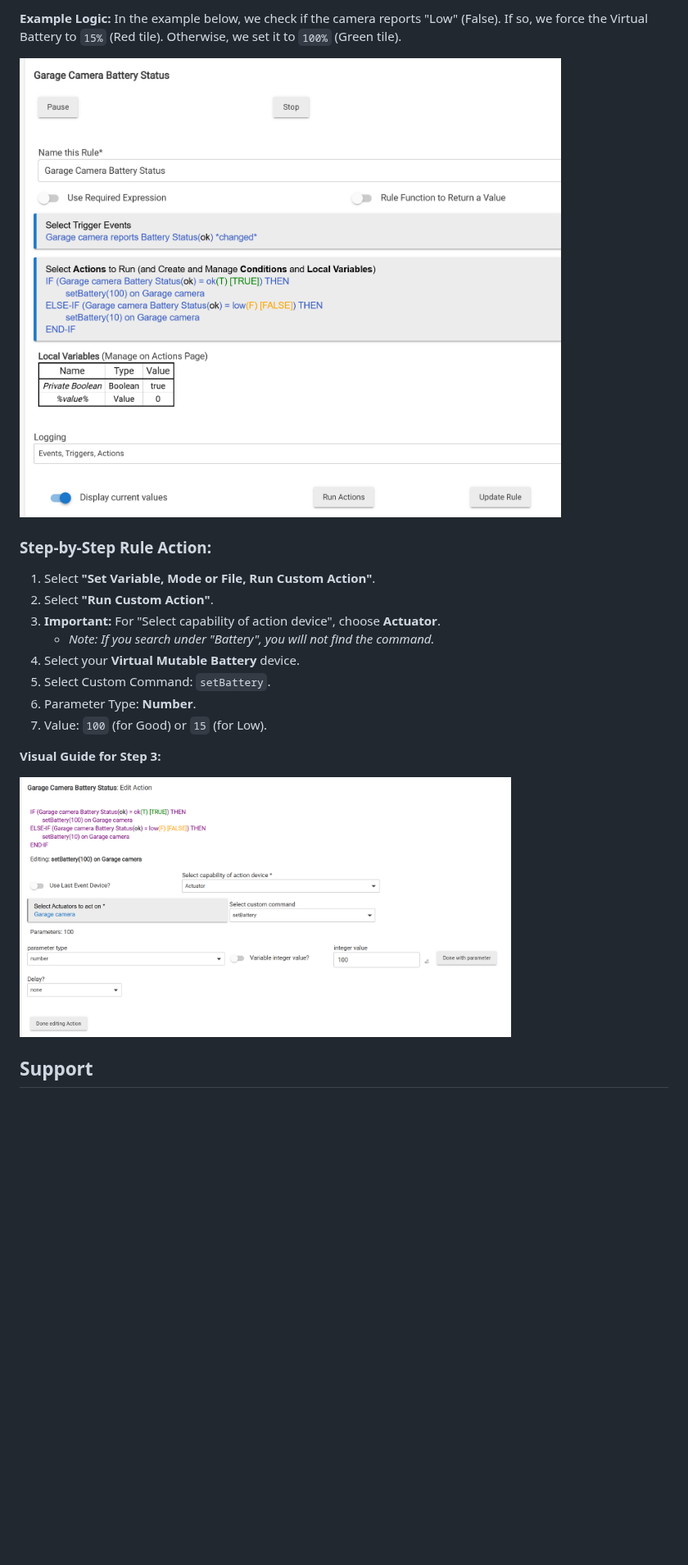
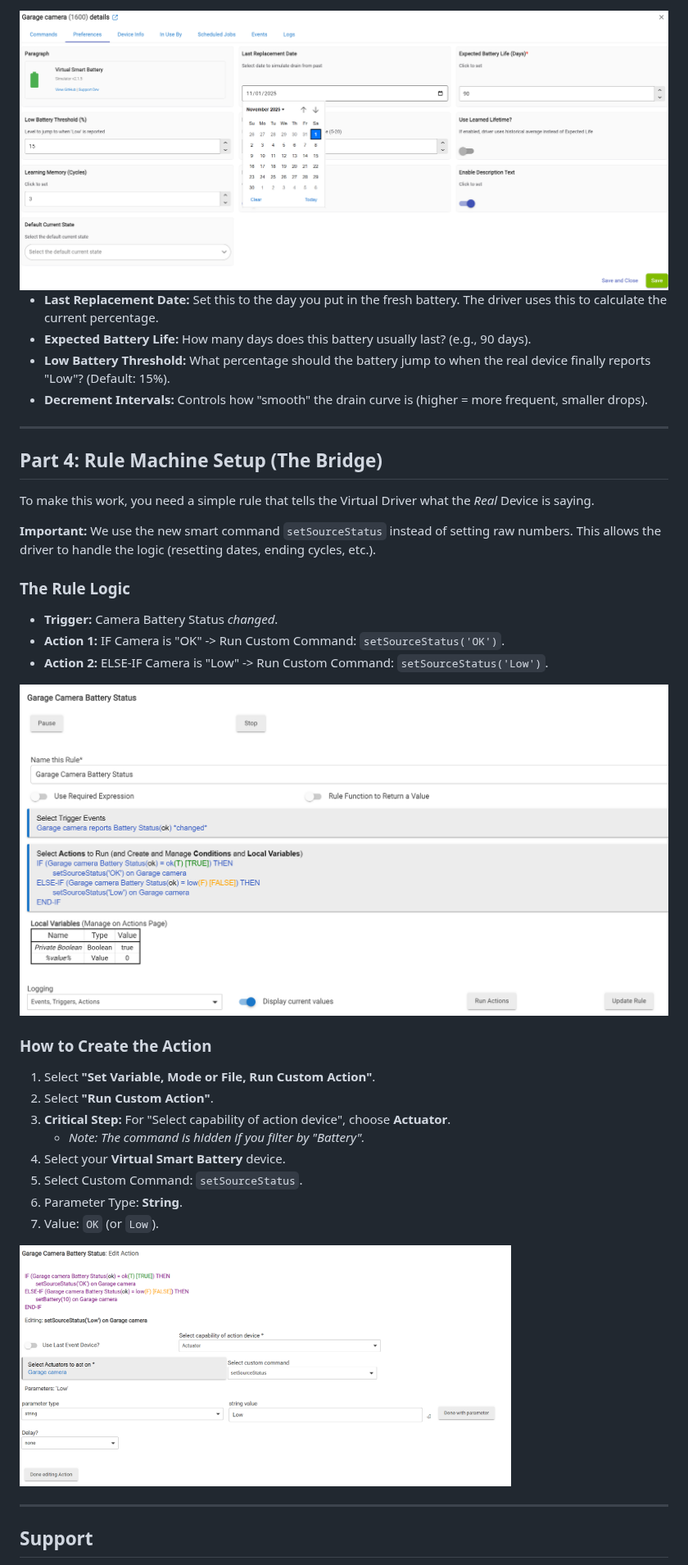
Before and after one commit to aniva/hubitat01, a Markdown page: VirtualBattery/README.md, the part around one of its changes. Shown at 82% size. Rendered like a GitHub page; pictures changed too: VirtualBattery/images/action_actuator_example.png, VirtualBattery/images/preferences_with_date-selector_example.png (added), VirtualBattery/images/rule_engine_example.png; blank space fills up the shorter version.

Commit message:
major rehaul to smart battery, see readme in github

```diff
--- a/VirtualBattery/README.md
+++ b/VirtualBattery/README.md
@@ -43,23 +56,38 @@ To update this battery from a rule, you must select the **Actuator** capability
 
-**Example Logic:**
-In the example below, we check if the camera reports "Low" (False). If so, we force the Virtual Battery to `15%` (Red tile). Otherwise, we set it to `100%` (Green tile).
+<img src="images/preferences_with_date-selector_example.png" alt="Driver Preferences" width="800">
 
+* **Last Replacement Date:** Set this to the day you put in the fresh battery. The driver uses this to calculate the current percentage.
+* **Expected Battery Life:** How many days does this battery usually last? (e.g., 90 days).
+* **Low Battery Threshold:** What percentage should the battery jump to when the real device finally reports "Low"? (Default: 15%).
+* **Decrement Intervals:** Controls how "smooth" the drain curve is (higher = more frequent, smaller drops).
 
-<img src="images/rule_engine_example.png" alt="Rule Machine Logic Example" width="800">
+---
 
+## Part 4: Rule Machine Setup (The Bridge)
 
-### Step-by-Step Rule Action:
+To make this work, you need a simple rule that tells the Virtual Driver what the *Real* Device is saying.
+
+**Important:** We use the new smart command `setSourceStatus` instead of setting raw numbers. This allows the driver to handle the logic (resetting dates, ending cycles, etc.).
+
+### The Rule Logic
+* **Trigger:** Camera Battery Status *changed*.
+* **Action 1:** IF Camera is "OK" -> Run Custom Command: `setSourceStatus('OK')`.
+* **Action 2:** ELSE-IF Camera is "Low" -> Run Custom Command: `setSourceStatus('Low')`.
+
+<img src="images/rule_engine_example.png" alt="Rule Machine Logic" width="800">
+
+### How to Create the Action
 1.  Select **"Set Variable, Mode or File, Run Custom Action"**.
 2.  Select **"Run Custom Action"**.
-3.  **Important:** For "Select capability of action device", choose **Actuator**.
-    * *Note: If you search under "Battery", you will not find the command.*
-4.  Select your **Virtual Mutable Battery** device.
-5.  Select Custom Command: `setBattery`.
-6.  Parameter Type: **Number**.
-7.  Value: `100` (for Good) or `15` (for Low).
+3.  **Critical Step:** For "Select capability of action device", choose **Actuator**.
+    * *Note: The command is hidden if you filter by "Battery".*
+4.  Select your **Virtual Smart Battery** device.
+5.  Select Custom Command: `setSourceStatus`.
+6.  Parameter Type: **String**.
+7.  Value: `OK` (or `Low`).
 
-**Visual Guide for Step 3:**
+<img src="images/action_actuator_example.png" alt="Selecting the Command" width="600">
 
-<img src="images/action_actuator_example.png" alt="Selecting Actuator Capability" width="600">
+---
 
 ## Support
```
Also changed, not shown: other parts of VirtualBattery/README.md (+38 -32 lines), VirtualBattery/images/device_type_selection_example.png, 2 other files.
